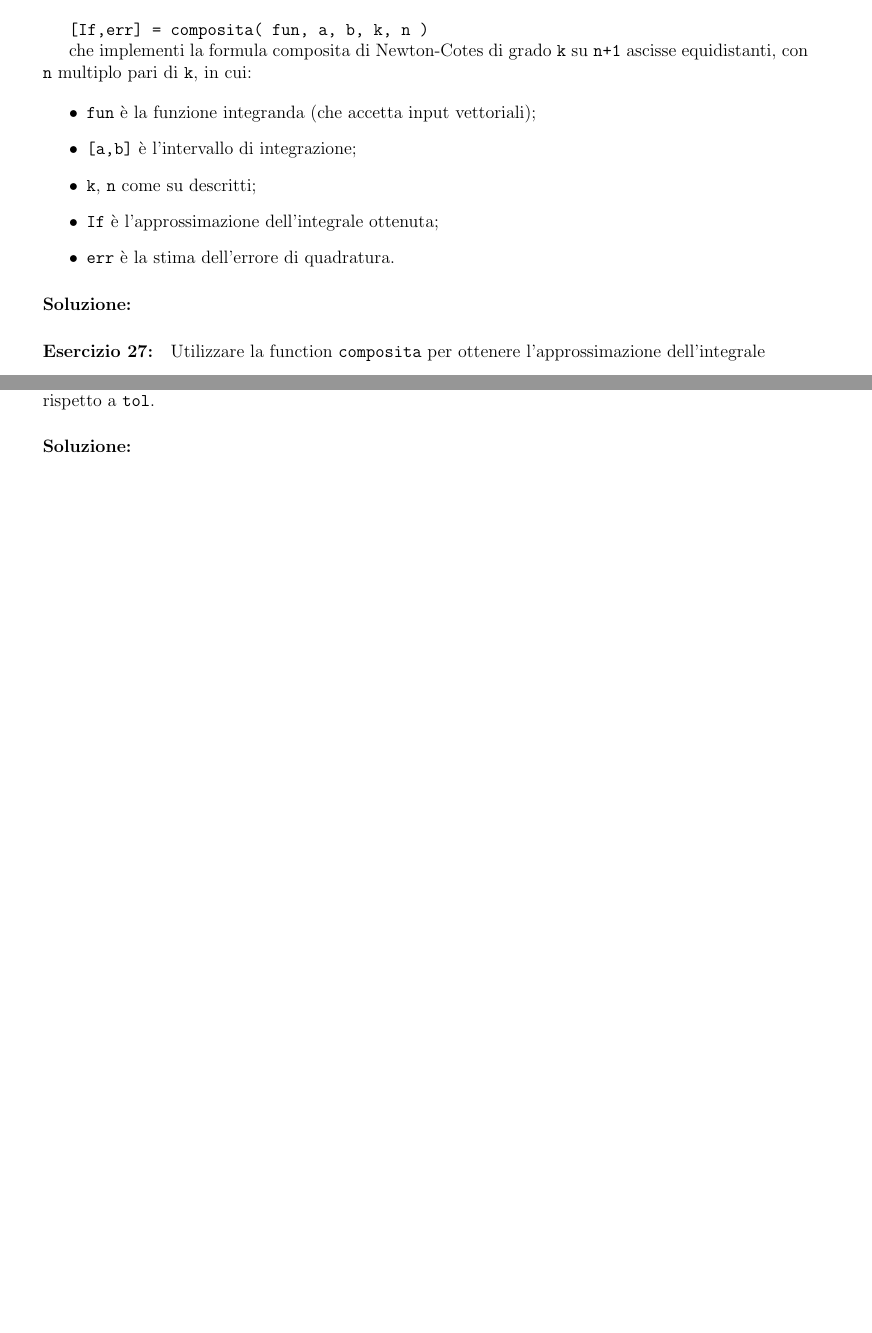
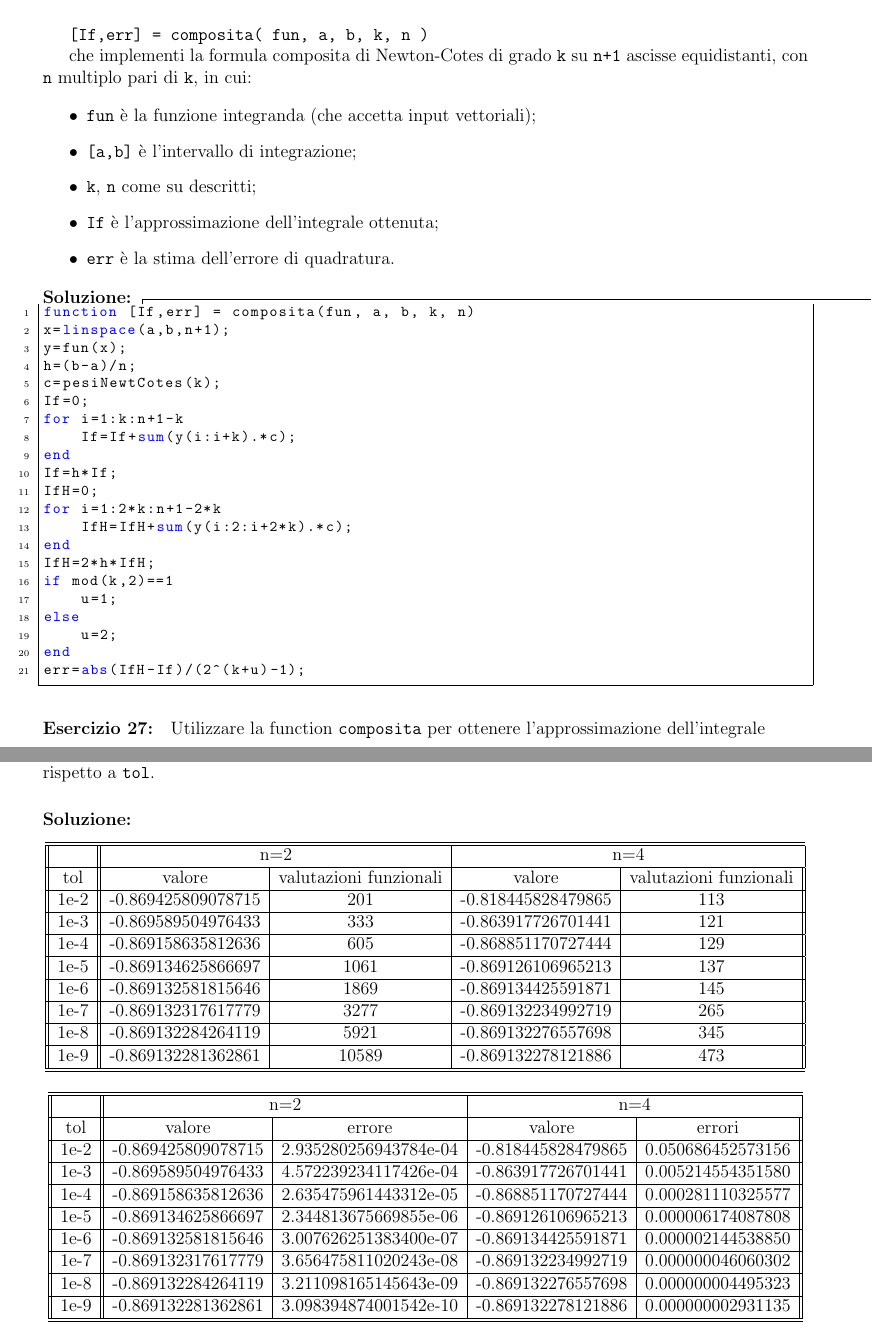
Before and after one commit to lucfumagalli/elaboratoCN, a LaTeX document (Latex CN/elaborato.tex): two parts of pages 21 and 22 of 22 before the commit and two parts of pages 22 and 23 of 23 after it, joined at a grey line, cut so that both start at the same text, the shorter picture padded with empty space. Compiled offline with pdfLaTeX.

Commit message:
esercizio 20,24,30

```diff
--- a/Latex CN/elaborato.tex
+++ b/Latex CN/elaborato.tex
@@ -1297,6 +1335,32 @@ multiplo pari di \texttt{k}, in cui:
 \paragraph{Soluzione:}
 
 
+
+\begin{lstlisting}[frame=single]
+function [If,err] = composita(fun, a, b, k, n)
+x=linspace(a,b,n+1);
+y=fun(x);
+h=(b-a)/n;
+c=pesiNewtCotes(k);
+If=0;
+for i=1:k:n+1-k
+    If=If+sum(y(i:i+k).*c);
+end
+If=h*If;
+IfH=0;
+for i=1:2*k:n+1-2*k
+    IfH=IfH+sum(y(i:2:i+2*k).*c);
+end
+IfH=2*h*IfH;
+if mod(k,2)==1
+    u=1;
+else
+    u=2;
+end
+err=abs(IfH-If)/(2^(k+u)-1);
+\end{lstlisting}
+
+
 \paragraph{Esercizio 27:}
 Utilizzare la function \texttt{composita} per ottenere l’approssimazione dell’integrale\\
 
@@ -1330,4 +1394,63 @@ Costruire un’altra tabella, in cui si tabula l’errore vero (essendo l’inte
 rispetto a \texttt{tol}.
 \paragraph{Soluzione:}
 
+\begin{center}
+\begin{tabular}{||c || c | c | c | c ||}
+    \hline
+    \hline
+     &  \multicolumn{2}{|c|}{n=2} & \multicolumn{2}{|c|}{n=4}\\
+     \hline
+
+    tol & valore & valutazioni funzionali & valore & valutazioni funzionali \\
+    \hline
+    1e-2 & -0.869425809078715 & 201 & -0.818445828479865 & 113 \\
+    \hline
+    1e-3 & -0.869589504976433 & 333 & -0.863917726701441 & 121 \\
+    \hline
+    1e-4 & -0.869158635812636 & 605 & -0.868851170727444 & 129 \\
+    \hline
+    1e-5 & -0.869134625866697 & 1061 & -0.869126106965213 & 137 \\
+    \hline
+    1e-6 & -0.869132581815646 & 1869 & -0.869134425591871 & 145 \\
+    \hline
+    1e-7 & -0.869132317617779 & 3277 & -0.869132234992719 & 265 \\
+    \hline
+    1e-8 & -0.869132284264119 & 5921 & -0.869132276557698 & 345 \\
+    \hline
+    1e-9 & -0.869132281362861 & 10589 & -0.869132278121886 & 473 \\
+    \hline
+    \hline
+\end{tabular}
+\end{center}
+
+
+\begin{center}
+    \begin{tabular}{||c || c | c | c | c ||}
+        \hline
+        \hline
+         &  \multicolumn{2}{|c|}{n=2} & \multicolumn{2}{|c|}{n=4}\\
+         \hline
+
+        tol & valore & errore & valore & errori \\
+        \hline
+        1e-2 & -0.869425809078715 & 2.935280256943784e-04 & -0.818445828479865 & 0.050686452573156 \\
+        \hline
+        1e-3 & -0.869589504976433 & 4.572239234117426e-04 & -0.863917726701441 & 0.005214554351580 \\
+        \hline
+        1e-4 & -0.869158635812636 & 2.635475961443312e-05 & -0.868851170727444 & 0.000281110325577 \\
+        \hline
+        1e-5 & -0.869134625866697 & 2.344813675669855e-06 & -0.869126106965213 & 0.000006174087808 \\
+        \hline
+        1e-6 & -0.869132581815646 & 3.007626251383400e-07 & -0.869134425591871 & 0.000002144538850  \\
+        \hline
+        1e-7 & -0.869132317617779 & 3.656475811020243e-08 & -0.869132234992719 & 0.000000046060302 \\
+        \hline
+        1e-8 & -0.869132284264119 & 3.211098165145643e-09 & -0.869132276557698 & 0.000000004495323 \\
+        \hline
+        1e-9 & -0.869132281362861 & 3.098394874001542e-10 & -0.869132278121886 & 0.000000002931135 \\
+        \hline
+        \hline
+    \end{tabular}
+    \end{center}
+
 \end{document}
```
Also changed, not shown: Latex CN/elaborato.pdf, Latex CN/elaborato.tex (40 more changed lines), 8 other files.
